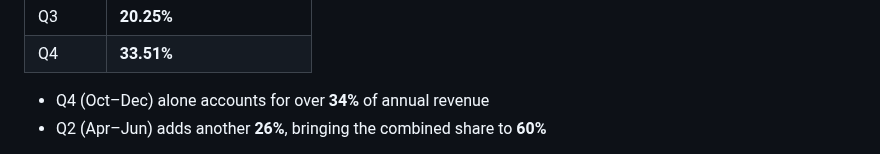
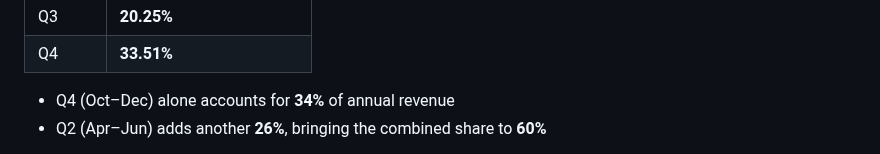
Before and after one commit to queenoriol/queenoriol.github.io, a Markdown page: Tech_Sales_Analysis/README.md, the part around the change. Drawn GitHub-style.

```diff
--- a/Tech_Sales_Analysis/README.md
+++ b/Tech_Sales_Analysis/README.md
@@ -72,7 +72,7 @@ Data preparation in Excel included resolving missing entries, removing duplicate
 | Q3      | **20.25%**                  |
 | Q4      | **33.51%**                  |
 
-- Q4 (Oct–Dec) alone accounts for over **34%** of annual revenue
+- Q4 (Oct–Dec) alone accounts for **34%** of annual revenue
 - Q2 (Apr–Jun) adds another **26%**, bringing the combined share to **60%**
 
 **Why this matters:**
```
